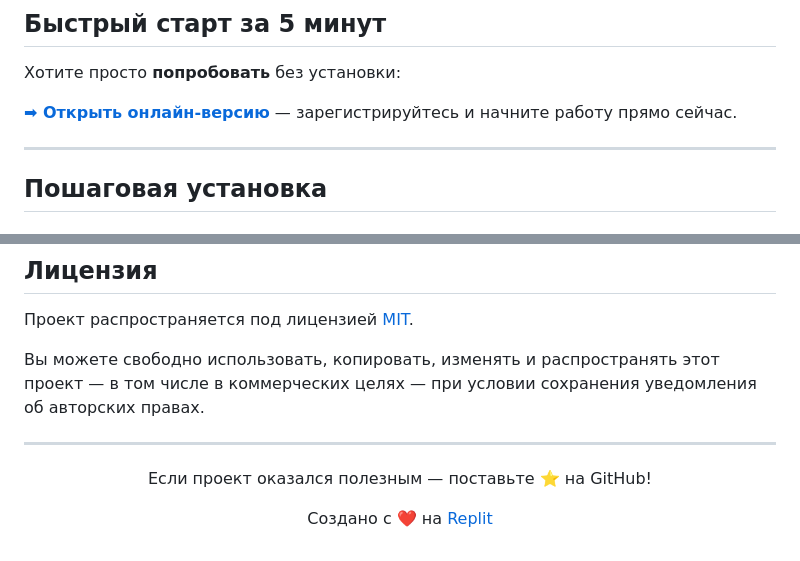
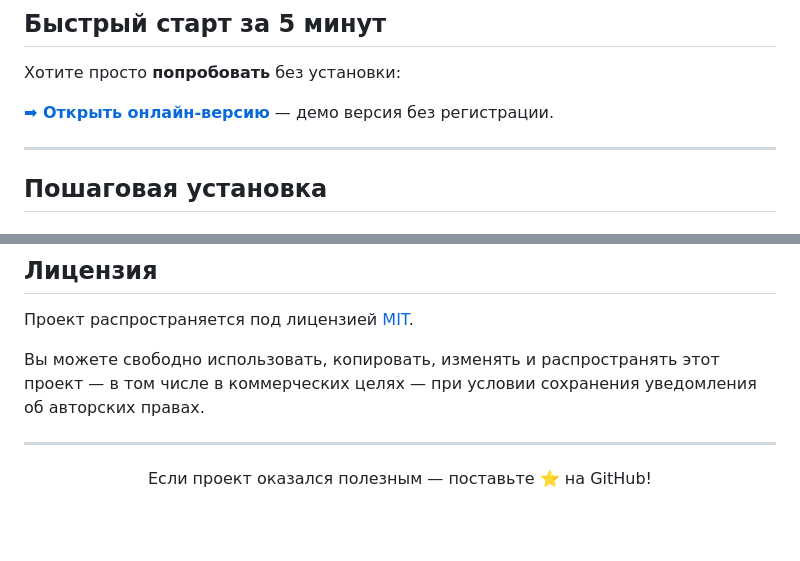
Before and after one commit to SardorTheBest/Smart-Scrum-Board, a Markdown page: README.md, 2 parts joined by grey strips. GitHub-like rendering; blank space fills up the shorter version.

Commit message:
Add demo version

```diff
--- a/README.md
+++ b/README.md
@@ -53,7 +53,7 @@
 
 Хотите просто **попробовать** без установки:
 
-**[➡ Открыть онлайн-версию](#)** — зарегистрируйтесь и начните работу прямо сейчас.
+**[➡ Открыть онлайн-версию](https://scrum-board-demo--s6sarik.replit.app/demo/)** — демо версия без регистрации.
 
 ---
 
@@ -392,6 +392,4 @@ Supabase → Settings → API → нажмите **Regenerate** рядом с an
 
 Если проект оказался полезным — поставьте ⭐ на GitHub!
 
-Создано с ❤️ на [Replit](https://replit.com)
-
 </div>
```
Also changed, not shown: other parts of README.md (+1 -1 lines).
